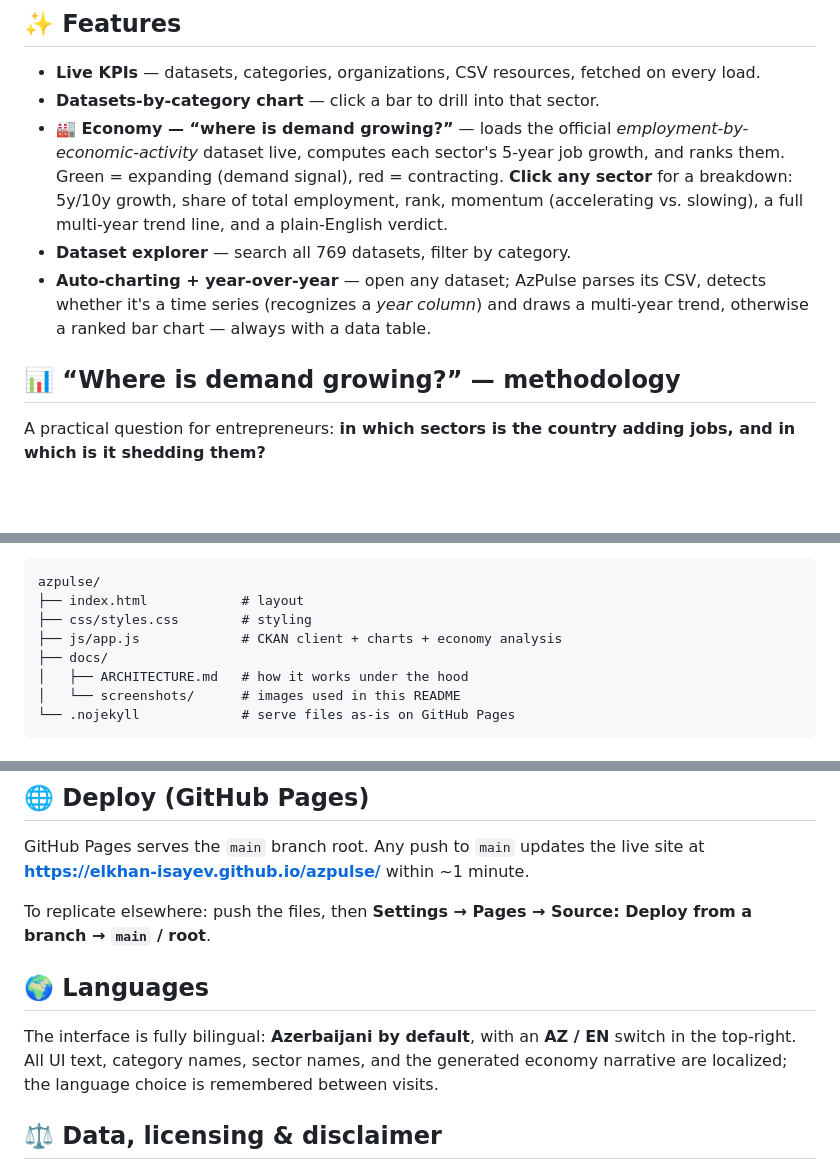
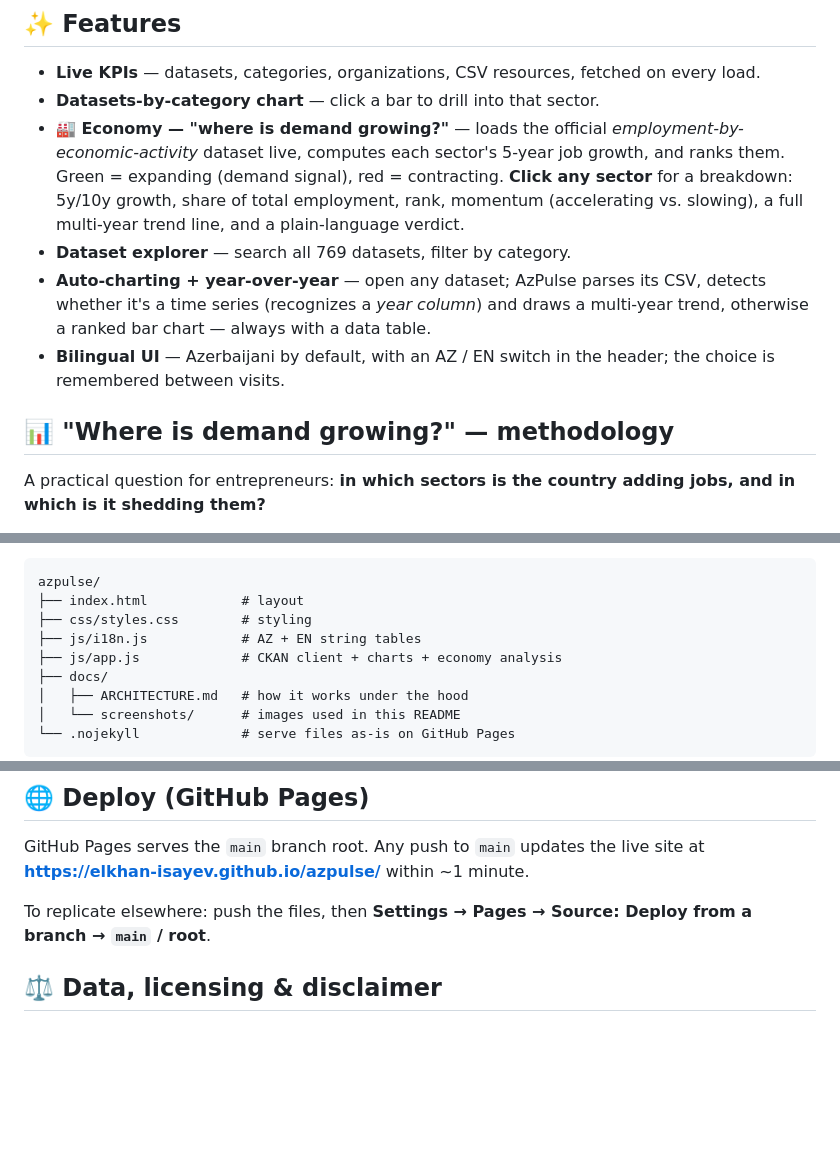
Before and after one commit to Elkhan-Isayev/azpulse, a Markdown page: README.md, 3 parts joined by grey strips. Rendered like a GitHub page; blank space fills up the shorter version.

```diff
--- a/README.md
+++ b/README.md
@@ -38,16 +38,18 @@ data-driven breakdown.
 
 - **Live KPIs** — datasets, categories, organizations, CSV resources, fetched on every load.
 - **Datasets-by-category chart** — click a bar to drill into that sector.
-- **🏭 Economy — “where is demand growing?”** — loads the official *employment-by-economic-activity*
+- **🏭 Economy — "where is demand growing?"** — loads the official *employment-by-economic-activity*
   dataset live, computes each sector's 5-year job growth, and ranks them. Green = expanding (demand signal),
   red = contracting. **Click any sector** for a breakdown: 5y/10y growth, share of total employment,
-  rank, momentum (accelerating vs. slowing), a full multi-year trend line, and a plain-English verdict.
+  rank, momentum (accelerating vs. slowing), a full multi-year trend line, and a plain-language verdict.
 - **Dataset explorer** — search all 769 datasets, filter by category.
 - **Auto-charting + year-over-year** — open any dataset; AzPulse parses its CSV, detects whether it's a
   time series (recognizes a *year column*) and draws a multi-year trend, otherwise a ranked bar chart —
   always with a data table.
+- **Bilingual UI** — Azerbaijani by default, with an AZ / EN switch in the header; the choice is remembered
+  between visits.
 
-## 📊 “Where is demand growing?” — methodology
+## 📊 "Where is demand growing?" — methodology
 
 A practical question for entrepreneurs: **in which sectors is the country adding jobs, and in which is it
 shedding them?**
@@ -86,6 +88,7 @@ Pure static site, zero build step.
 azpulse/
 ├── index.html            # layout
 ├── css/styles.css        # styling
+├── js/i18n.js            # AZ + EN string tables
 ├── js/app.js             # CKAN client + charts + economy analysis
 ├── docs/
 │   ├── ARCHITECTURE.md   # how it works under the hood
@@ -111,12 +114,6 @@ GitHub Pages serves the `main` branch root. Any push to `main` updates the live
 
 To replicate elsewhere: push the files, then **Settings → Pages → Source: Deploy from a branch →
 `main` / root**.
-
-## 🌍 Languages
-
-The interface is fully bilingual: **Azerbaijani by default**, with an **AZ / EN** switch in the top-right.
-All UI text, category names, sector names, and the generated economy narrative are localized; the language
-choice is remembered between visits.
 
 ## ⚖️ Data, licensing & disclaimer
 
```
Also changed, not shown: other parts of README.md (+1 -1 lines).
